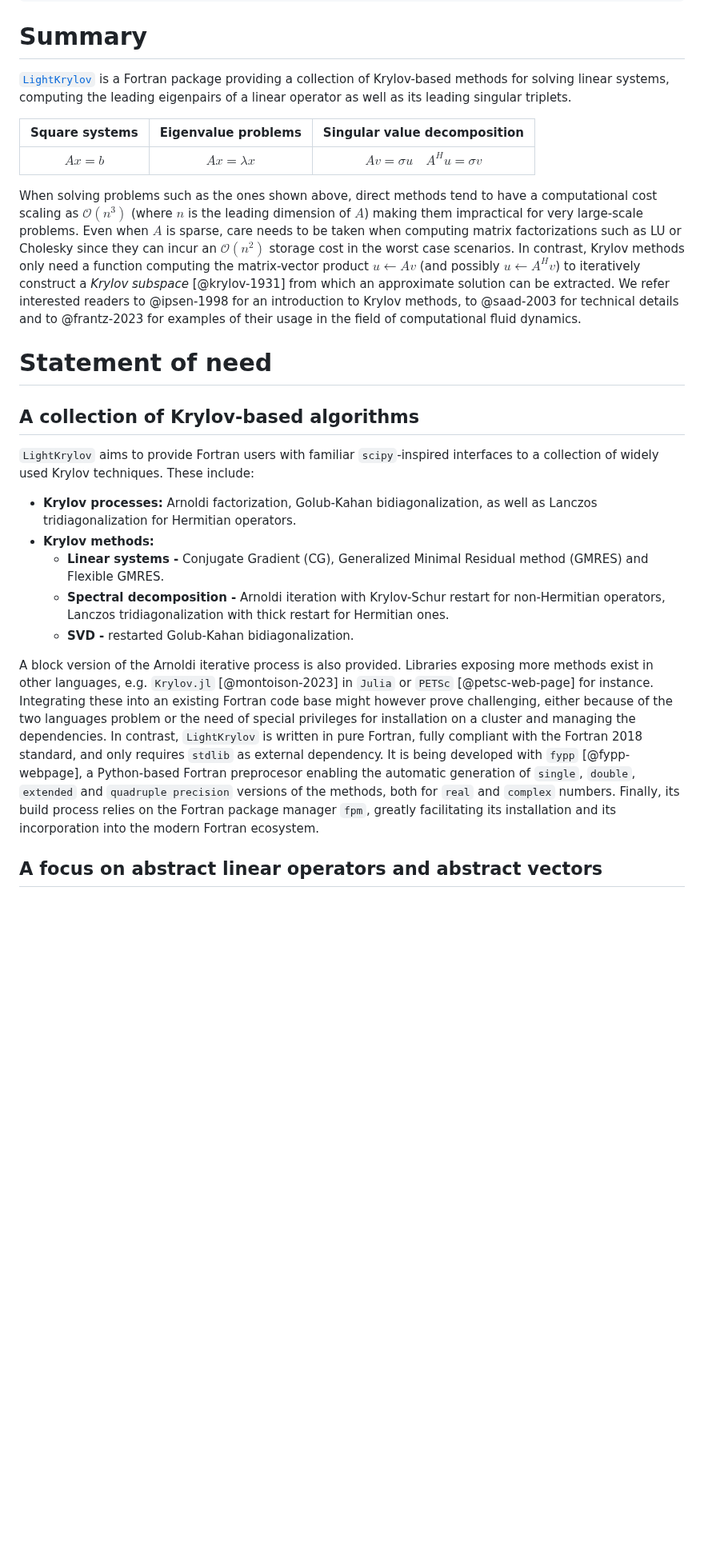
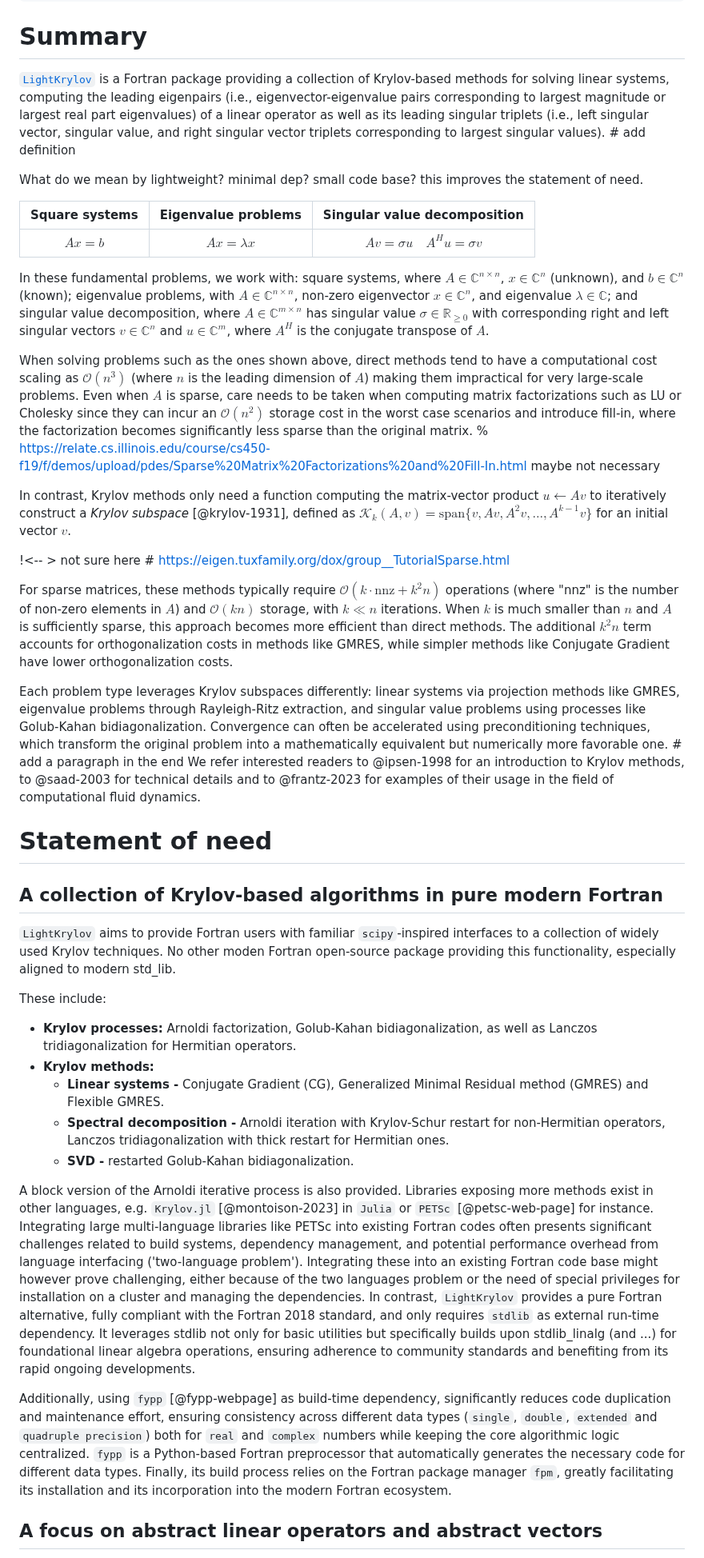
Before and after one commit to nekStab/LightKrylov, a Markdown page: paper/paper.md, the part around one of its changes. Shown at 80% size. Drawn GitHub-style; blank space fills up the shorter version.

```diff
--- a/paper/paper.md
+++ b/paper/paper.md
@@ -29,23 +29,40 @@ bibliography: paper.bib
 
 # Summary
 
-[`LightKrylov`](https://github.com/nekStab/LightKrylov) is a Fortran package providing a collection of Krylov-based methods for solving linear systems, computing the leading eigenpairs of a linear operator as well as its leading singular triplets.
+[`LightKrylov`](https://github.com/nekStab/LightKrylov) is a Fortran package providing a collection of Krylov-based methods for solving linear systems, computing the leading eigenpairs (i.e., eigenvector-eigenvalue pairs corresponding to largest magnitude or largest real part eigenvalues) of a linear operator as well as its leading singular triplets (i.e., left singular vector, singular value, and right singular vector triplets corresponding to largest singular values). # add definition
+
+What do we mean by lightweight? minimal dep? small code base? this improves the statement of need.
 
 | Square systems   | Eigenvalue problems | Singular value decomposition           |
 | :--------------: | :-----------------: | :------------------------------------: |
 | $Ax = b$         | $Ax = \lambda x$    | $Av = \sigma u \quad A^H u = \sigma v$ |
 
+In these fundamental problems, we work with:
+square systems, where $A \in \mathbb{C}^{n \times n}$, $x \in \mathbb{C}^n$ (unknown), and $b \in \mathbb{C}^n$ (known);
+eigenvalue problems, with $A \in \mathbb{C}^{n \times n}$, non-zero eigenvector $x \in \mathbb{C}^n$, and eigenvalue $\lambda \in \mathbb{C}$;
+and singular value decomposition, where $A \in \mathbb{C}^{m \times n}$ has singular value $\sigma \in \mathbb{R}_{\geq 0}$ with corresponding right and left singular vectors $v \in \mathbb{C}^n$ and $u \in \mathbb{C}^m$, where $A^H$ is the conjugate transpose of $A$.
+
 When solving problems such as the ones shown above, direct methods tend to have a computational cost scaling as $\mathcal{O}(n^3)$ (where $n$ is the leading dimension of $A$) making them impractical for very large-scale problems.
-Even when $A$ is sparse, care needs to be taken when computing matrix factorizations such as LU or Cholesky since they can incur an $\mathcal{O}(n^2)$ storage cost in the worst case scenarios.
-In contrast, Krylov methods only need a function computing the matrix-vector product $u \leftarrow Av$ (and possibly $u \leftarrow A^H v$) to iteratively construct a *Krylov subspace* [@krylov-1931] from which an approximate solution can be extracted.
+Even when $A$ is sparse, care needs to be taken when computing matrix factorizations such as LU or Cholesky since they can incur an $\mathcal{O}(n^2)$ storage cost in the worst case scenarios and introduce fill-in, where the factorization becomes significantly less sparse than the original matrix. % https://relate.cs.illinois.edu/course/cs450-f19/f/demos/upload/pdes/Sparse%20Matrix%20Factorizations%20and%20Fill-In.html maybe not necessary
+
+In contrast, Krylov methods only need a function computing the matrix-vector product $u \leftarrow Av$ to iteratively construct a *Krylov subspace* [@krylov-1931], defined as $\mathcal{K}_k(A, v) = \text{span}\{v, Av, A^2v, \ldots, A^{k-1}v\}$ for an initial vector $v$.
+
+!<-- > not sure here  # https://eigen.tuxfamily.org/dox/group__TutorialSparse.html
+
+For sparse matrices, these methods typically require $\mathcal{O}(k \cdot \text{nnz} + k^2n)$ operations (where "nnz" is the number of non-zero elements in $A$) and $\mathcal{O}(kn)$ storage, with $k \ll n$ iterations.
+When $k$ is much smaller than $n$ and $A$ is sufficiently sparse, this approach becomes more efficient than direct methods.
+The additional $k^2n$ term accounts for orthogonalization costs in methods like GMRES, while simpler methods like Conjugate Gradient have lower orthogonalization costs.
+
+Each problem type leverages Krylov subspaces differently: linear systems via projection methods like GMRES, eigenvalue problems through Rayleigh-Ritz extraction, and singular value problems using processes like Golub-Kahan bidiagonalization.
+Convergence can often be accelerated using preconditioning techniques, which transform the original problem into a mathematically equivalent but numerically more favorable one. # add a paragraph in the end
 We refer interested readers to @ipsen-1998 for an introduction to Krylov methods, to @saad-2003 for technical details and to @frantz-2023 for examples of their usage in the field of computational fluid dynamics.
-
 
 # Statement of need
 
-## A collection of Krylov-based algorithms
+## A collection of Krylov-based algorithms in pure modern Fortran
 
-`LightKrylov` aims to provide Fortran users with familiar `scipy`-inspired interfaces to a collection of widely used Krylov techniques.
+`LightKrylov` aims to provide Fortran users with familiar `scipy`-inspired interfaces to a collection of widely used Krylov techniques. No other moden Fortran open-source package providing this functionality, especially aligned to modern std_lib.
+
 These include:
 
 - **Krylov processes:** Arnoldi factorization, Golub-Kahan bidiagonalization, as well as Lanczos tridiagonalization for Hermitian operators.
@@ -56,9 +73,11 @@ These include:
 
 A block version of the Arnoldi iterative process is also provided.
 Libraries exposing more methods exist in other languages, e.g. `Krylov.jl` [@montoison-2023] in `Julia` or `PETSc` [@petsc-web-page] for instance.
-Integrating these into an existing Fortran code base might however prove challenging, either because of the two languages problem or the need of special privileges for installation on a cluster and managing the dependencies.
-In contrast, `LightKrylov` is written in pure Fortran, fully compliant with the Fortran 2018 standard, and only requires `stdlib` as external dependency.
-It is being developed with `fypp` [@fypp-webpage], a Python-based Fortran preprocesor enabling the automatic generation of `single`, `double`, `extended` and `quadruple precision` versions of the methods, both for `real` and `complex` numbers.
+Integrating large multi-language libraries like PETSc into existing Fortran codes often presents significant challenges related to build systems, dependency management, and potential performance overhead from language interfacing ('two-language problem'). Integrating these into an existing Fortran code base might however prove challenging, either because of the two languages problem or the need of special privileges for installation on a cluster and managing the dependencies.
+In contrast, `LightKrylov` provides a pure Fortran alternative, fully compliant with the Fortran 2018 standard, and only requires `stdlib` as external run-time dependency.
+It leverages stdlib not only for basic utilities but specifically builds upon stdlib_linalg (and ...) for foundational linear algebra operations, ensuring adherence to community standards and benefiting from its rapid ongoing developments.
+
+Additionally, using `fypp` [@fypp-webpage] as build-time dependency, significantly reduces code duplication and maintenance effort, ensuring consistency across different data types (`single`, `double`, `extended` and `quadruple precision`) both for `real` and `complex` numbers while keeping the core algorithmic logic centralized. `fypp` is a Python-based Fortran preprocessor that automatically generates the necessary code for different data types.
 Finally, its build process relies on the Fortran package manager `fpm`, greatly facilitating its installation and its incorporation into the modern Fortran ecosystem.
 
 ## A focus on abstract linear operators and abstract vectors
```
Also changed, not shown: other parts of paper/paper.md (+30 -5 lines).
